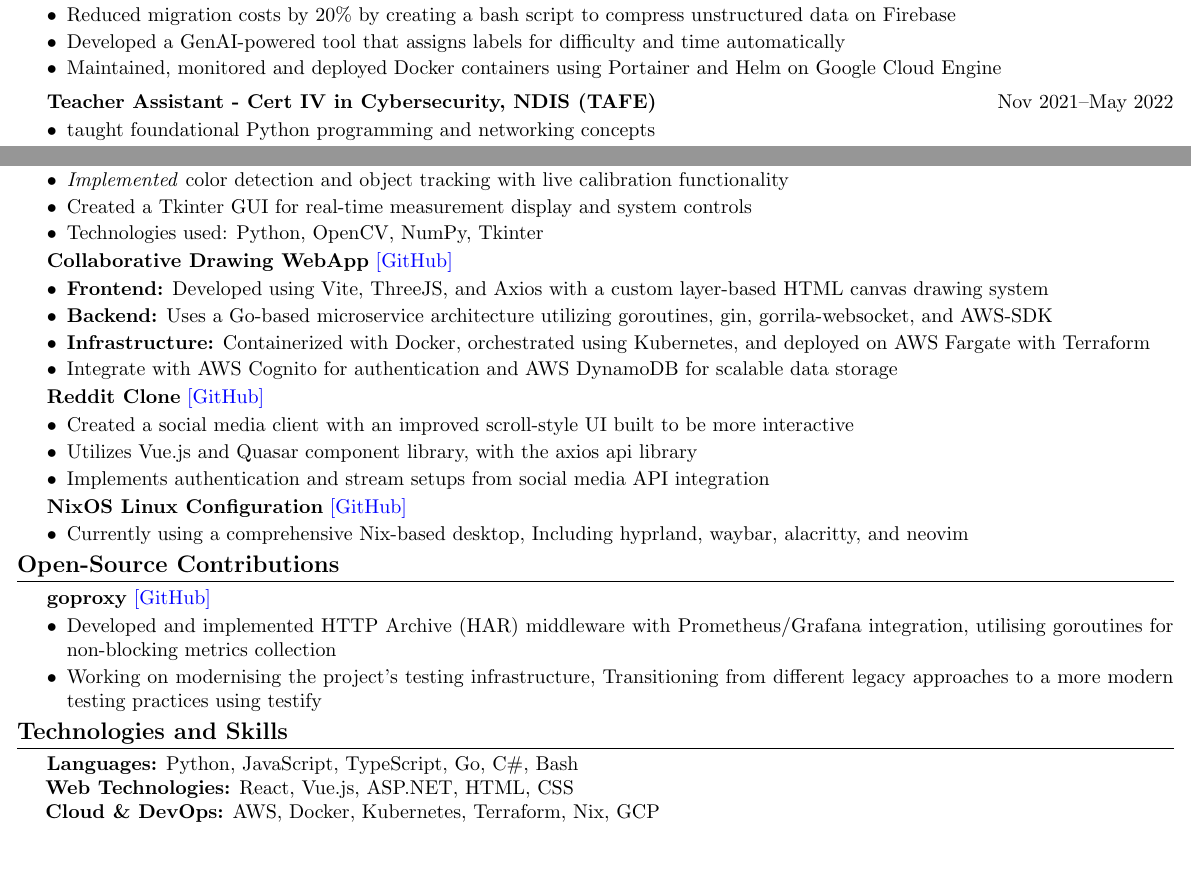
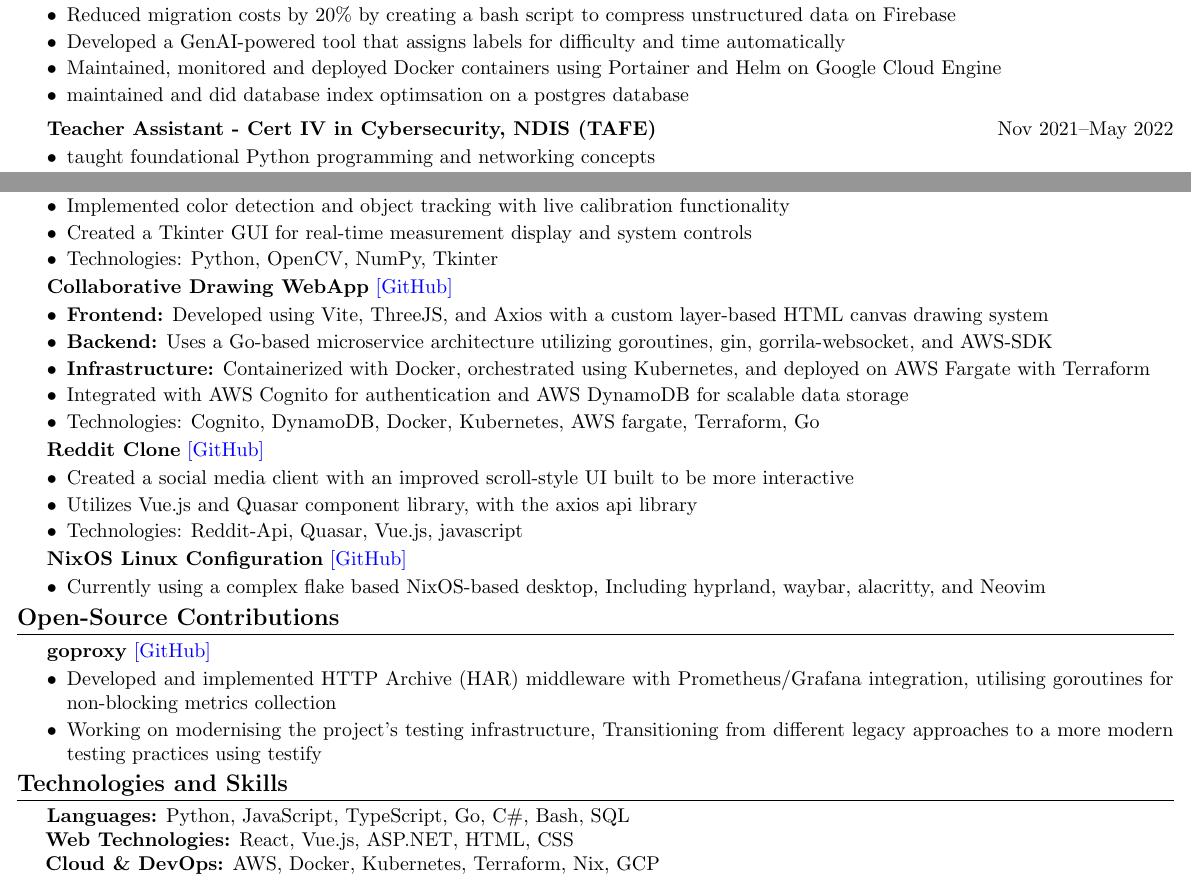
Before and after one commit to CameronBadman/Resume, a LaTeX document (document.tex): two parts of the page, joined at a grey line, cut so that both start at the same text, the shorter picture padded with empty space. Compiled offline with pdfLaTeX.

Commit message:
adduing stuff about db optimisation

```diff
--- a/document.tex
+++ b/document.tex
@@ -54,6 +54,7 @@
 		\item Reduced migration costs by 20\% by creating a bash script to compress unstructured data on Firebase
 		\item Developed a GenAI-powered tool that assigns labels for difficulty and time automatically
 		\item Maintained, monitored and deployed Docker containers using Portainer and Helm on Google Cloud Engine
+		\item maintained and did database index optimsation on a postgres database
 	\end{itemize}
 	\vspace{0.1cm}
 
@@ -87,9 +87,9 @@
 	\textbf{Distance Measurement Computer Vision} \href{https://github.com/CameronBadman/computer-vision}{[GitHub]}
 	\begin{itemize}[label=\textbullet, itemsep=0.05cm]
 		\item Built a computer vision system using OpenCV and Python to measure distances between colored squares in real-time
-		\item \textit{Implemented} color detection and object tracking with live calibration functionality
+		\item Implemented color detection and object tracking with live calibration functionality
 		\item Created a Tkinter GUI for real-time measurement display and system controls
-		\item Technologies used: Python, OpenCV, NumPy, Tkinter
+		\item Technologies: Python, OpenCV, NumPy, Tkinter
 	\end{itemize}
 
 	\textbf{Collaborative Drawing WebApp} \href{https://github.com/CameronBadman/Canvis-collab-webapp}{[GitHub]}
@@ -97,19 +97,20 @@
 		\item \textbf{Frontend:} Developed using Vite, ThreeJS, and Axios with a custom layer-based HTML canvas drawing system
 		\item \textbf{Backend:} Uses a Go-based microservice architecture utilizing goroutines, gin, gorrila-websocket, and AWS-SDK
 		\item \textbf{Infrastructure:} Containerized with Docker, orchestrated using Kubernetes, and deployed on AWS Fargate with Terraform
-		\item Integrate with AWS Cognito for authentication and AWS DynamoDB for scalable data storage
+		\item Integrated with AWS Cognito for authentication and AWS DynamoDB for scalable data storage
+		\item Technologies: Cognito, DynamoDB, Docker, Kubernetes, AWS fargate, Terraform, Go
 	\end{itemize}
 
 	\textbf{Reddit Clone} \href{https://github.com/CameronBadman/Reddit-Clone}{[GitHub]}
 	\begin{itemize}[label=\textbullet, itemsep=0.05cm]
 		\item Created a social media client with an improved scroll-style UI built to be more interactive
 		\item Utilizes Vue.js and Quasar component library, with the axios api library
-		\item Implements authentication and stream setups from social media API integration
+		\item Technologies: Reddit-Api, Quasar, Vue.js, javascript
 	\end{itemize}
 
 	\textbf{NixOS Linux Configuration} \href{https://github.com/CameronBadman/nvim-config}{[GitHub]}
 	\begin{itemize}[label=\textbullet, itemsep=0.05cm]
-		\item Currently using a comprehensive Nix-based desktop, Including hyprland, waybar, alacritty, and neovim
+		\item Currently using a complex flake based NixOS-based desktop, Including hyprland, waybar, alacritty, and Neovim
 	\end{itemize}
 
 	\section{Open-Source Contributions}
@@ -120,7 +121,7 @@
 	\end{itemize}
 
 	\section{Technologies and Skills}
-	\textbf{Languages:} Python, JavaScript, TypeScript, Go, C\#, Bash \\
+	\textbf{Languages:} Python, JavaScript, TypeScript, Go, C\#, Bash, SQL \\
 	\hspace*{0.5cm}\textbf{Web Technologies:} React, Vue.js, ASP.NET, HTML, CSS \\
 	\hspace*{0.5cm}\textbf{Cloud \& DevOps:} AWS, Docker, Kubernetes, Terraform, Nix, GCP \\
 	\hspace*{0.5cm}\textbf{Databases:} PostgreSQL, SQLite, Redis, Cassandra \\
```
Also changed, not shown: document.pdf, document.tex (3 more changed lines), 4 other files.
